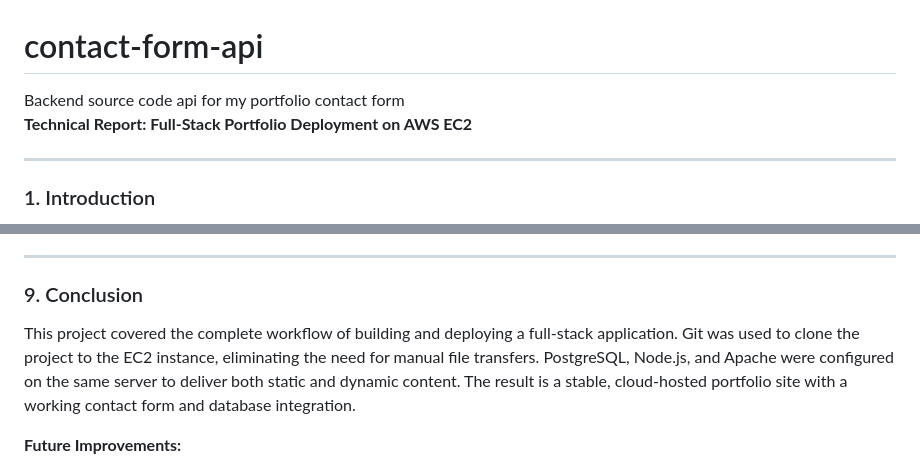
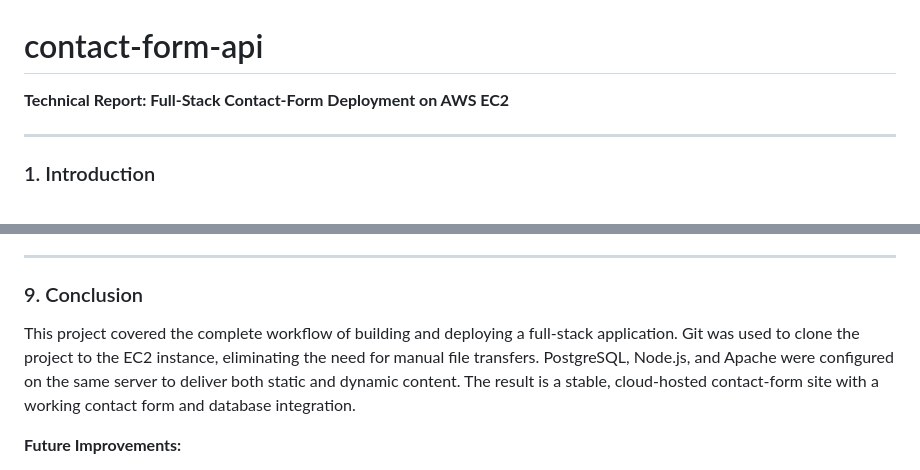
Before and after one commit to MijanScripts/contact-form-api, a Markdown page: README.md, 2 parts joined by grey strips. Drawn GitHub-style.

```diff
--- a/README.md
+++ b/README.md
@@ -1,6 +1,6 @@
 # contact-form-api
-Backend source code api for my portfolio contact form
-**Technical Report: Full-Stack Portfolio Deployment on AWS EC2**
+
+**Technical Report: Full-Stack Contact-Form Deployment on AWS EC2**
 
 ---
 
@@ -175,7 +175,7 @@ The contact form successfully submits messages, which are stored in the PostgreS
 
 ### 9. Conclusion
 
-This project covered the complete workflow of building and deploying a full-stack application. Git was used to clone the project to the EC2 instance, eliminating the need for manual file transfers. PostgreSQL, Node.js, and Apache were configured on the same server to deliver both static and dynamic content. The result is a stable, cloud-hosted portfolio site with a working contact form and database integration.
+This project covered the complete workflow of building and deploying a full-stack application. Git was used to clone the project to the EC2 instance, eliminating the need for manual file transfers. PostgreSQL, Node.js, and Apache were configured on the same server to deliver both static and dynamic content. The result is a stable, cloud-hosted contact-form site with a working contact form and database integration.
 
 **Future Improvements:**
 
```
